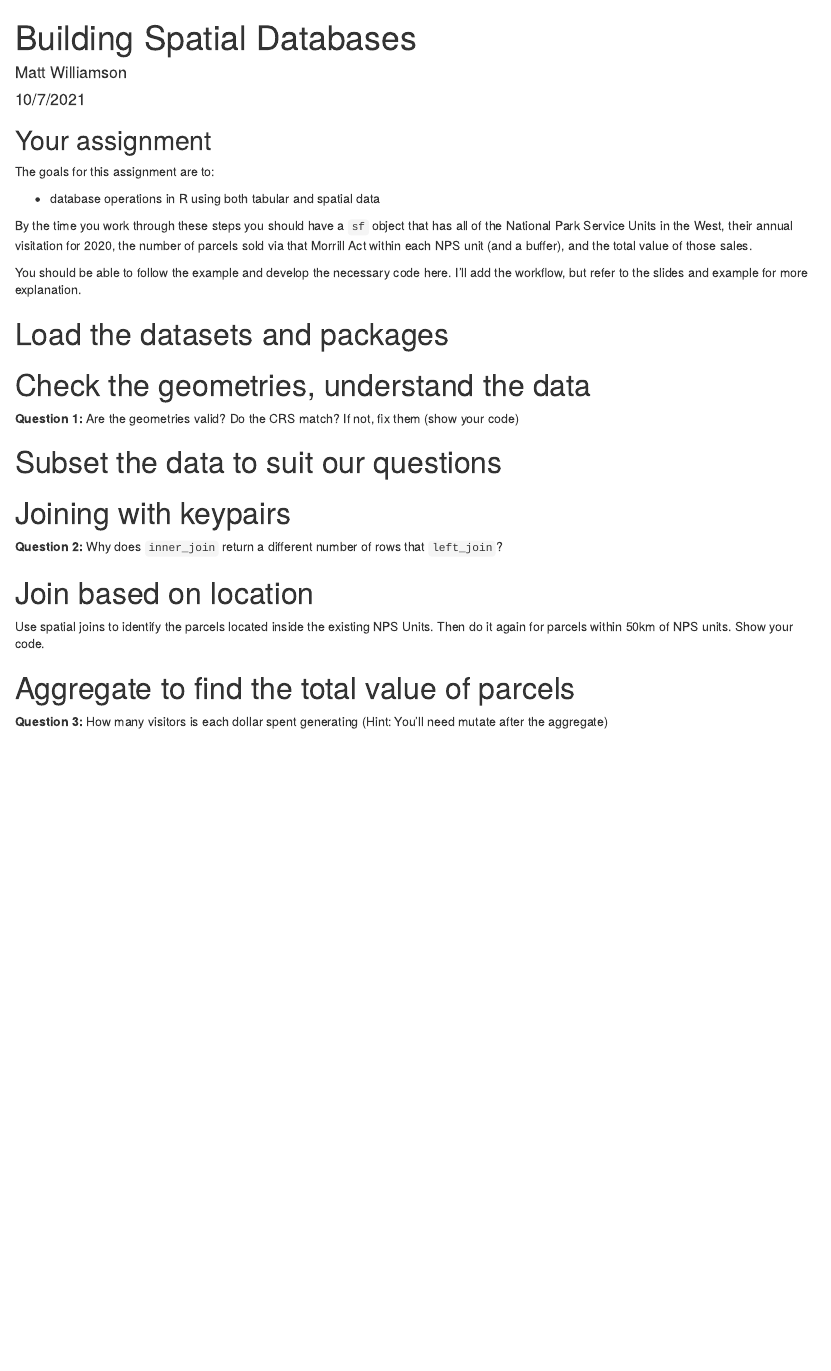
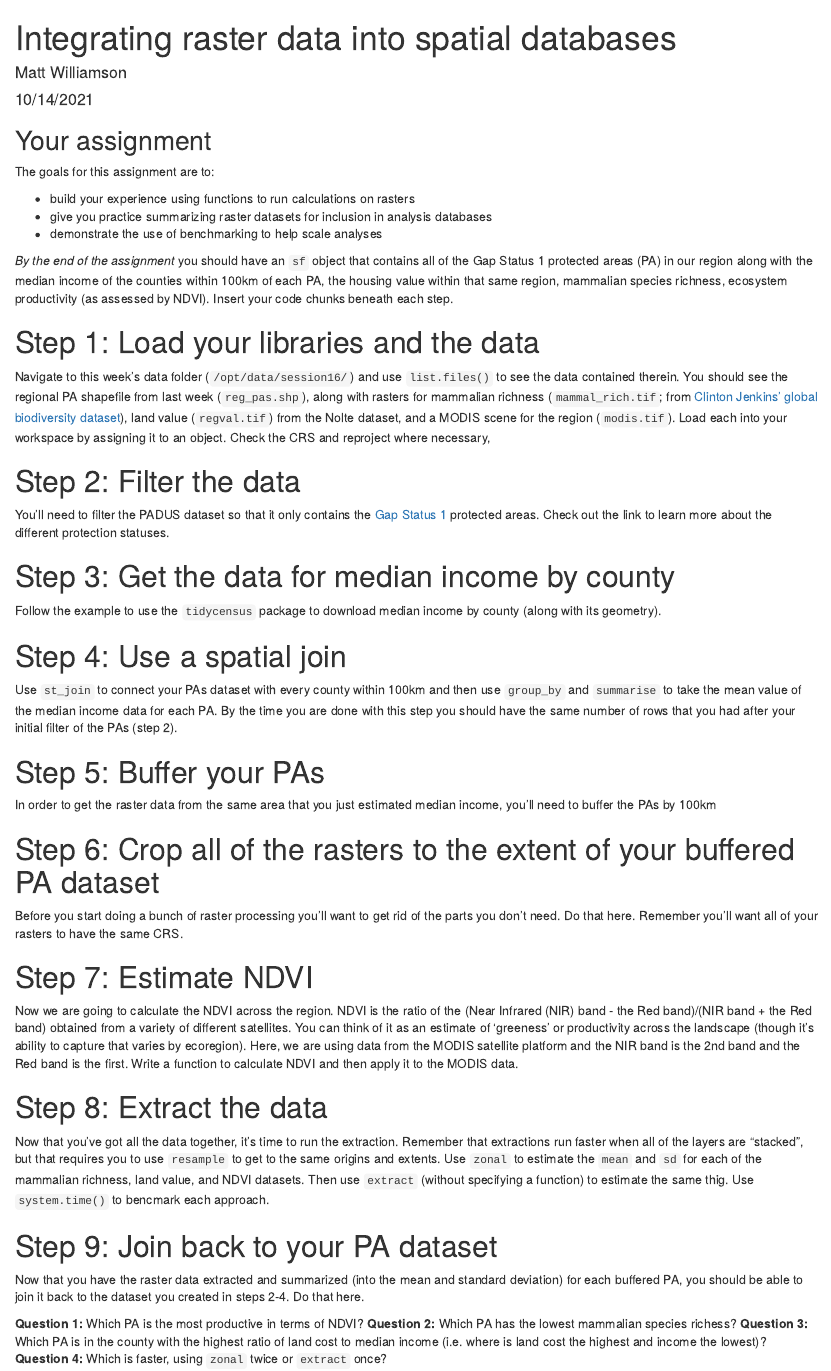
Before and after one commit to BSU-Spatial-Data-in-R/Assignment-07, an R Markdown document (code/Instructions.Rmd): the page in a window 1100 px wide, from its top. Rendered offline with R 4.5, knitr and Pandoc, with nearby package versions.

Commit message:
Update Instructions.Rmd

```diff
--- a/code/Instructions.Rmd
+++ b/code/Instructions.Rmd
@@ -1,7 +1,7 @@
 ---
-title: "Building Spatial Databases"
+title: "Integrating raster data into spatial databases"
 author: "Matt Williamson"
-date: "10/7/2021"
+date: "10/14/2021"
 output: html_document
 ---
 
@@ -14,27 +14,42 @@ knitr::opts_chunk$set(echo = TRUE)
 
 The goals for this assignment are to:
 
-- database operations in R using both tabular and spatial data
+- build your experience using functions to run calculations on rasters
+- give you practice summarizing raster datasets for inclusion in analysis databases
+- demonstrate the use of benchmarking to help scale analyses
+
+_By the end of the assignment_ you should have an `sf` object that contains all of the Gap Status 1 protected areas (PA) in our region along with the median income of the counties within 100km of each PA, the housing value within that same region, mammalian species richness, ecosystem productivity (as assessed by NDVI). Insert your code chunks beneath each step.
+
+# Step 1: Load your libraries and the data
+Navigate to this week's data folder (`/opt/data/session16/`) and use `list.files()` to see the data contained therein. You should see the regional PA shapefile from last week (`reg_pas.shp`), along with rasters for mammalian richness (`mammal_rich.tif`; from [Clinton Jenkins' global biodiversity dataset](https://biodiversitymapping.org/index.php/download/)), land value (`regval.tif`) from the Nolte dataset, and a MODIS scene for the region (`modis.tif`). Load each into your workspace by assigning it to an object. Check the CRS and reproject where necessary,
 
 
-By the time you work through these steps you should have a `sf` object that has all of the National Park Service Units in the West, their annual visitation for 2020, the number of parcels sold via that Morrill Act within each NPS unit (and a buffer), and the total value of those sales.
+# Step 2: Filter the data
+You'll need to filter the PADUS dataset so that it only contains the [Gap Status 1](https://www.usgs.gov/core-science-systems/science-analytics-and-synthesis/gap/science/pad-us-data-overview?qt-science_center_objects=0#qt-science_center_objects) protected areas. Check out the link to learn more about the different protection statuses.
 
-You should be able to follow the example and develop the necessary code here. I'll add the workflow, but refer to the slides and example for more explanation.
 
-# Load the datasets and packages
+# Step 3: Get the data for median income by county
+Follow the example to use the `tidycensus` package to download median income by county (along with its geometry).
 
-# Check the geometries, understand the data
+# Step 4: Use a spatial join
+Use `st_join` to connect your PAs dataset with every county within 100km and then use `group_by` and `summarise` to take the mean value of the median income data for each PA. By the time you are done with this step you should have the same number of rows that you had after your initial filter of the PAs (step 2).
 
-__Question 1:__ Are the geometries valid? Do the CRS match? If not, fix them (show your code)
+# Step 5: Buffer your PAs
+In order to get the raster data from the same area that you just estimated median income, you'll need to buffer the PAs by 100km
 
-# Subset the data to suit our questions
+# Step 6: Crop all of the rasters to the extent of your buffered PA dataset
+Before you start doing a bunch of raster processing you'll want to get rid of the parts you don't need. Do that here. Remember you'll want all of your rasters to have the same CRS.
 
-# Joining with keypairs
-__Question 2:__ Why does `inner_join` return a different number of rows that `left_join`?
+# Step 7: Estimate NDVI
+Now we are going to calculate the NDVI across the region. NDVI is the ratio of the (Near Infrared (NIR) band - the Red band)/(NIR band + the Red band) obtained from a variety of different satellites. You can think of it as an estimate of 'greeness' or productivity across the landscape (though it's ability to capture that varies by ecoregion). Here, we are using data from the MODIS satellite platform and the NIR band is the 2nd band and the Red band is the first. Write a function to calculate NDVI and then apply it to the MODIS data.
 
-# Join based on location
-Use spatial joins to identify the parcels located inside the existing NPS Units. Then do it again for parcels within 50km of NPS units. Show your code.
+# Step 8: Extract the data
+Now that you've got all the data together, it's time to run the extraction. Remember that extractions run faster when all of the layers are "stacked", but that requires you to use `resample` to get to the same origins and extents. Use `zonal` to estimate the `mean` and `sd` for each of the mammalian richness, land value, and NDVI datasets. Then use `extract` (without specifying a function) to estimate the same thig. Use `system.time()` to bencmark each approach.
 
-# Aggregate to find the total value of parcels
+# Step 9: Join back to your PA dataset
+Now that you have the raster data extracted and summarized (into the mean and standard deviation) for each buffered PA, you should be able to join it back to the dataset you created in steps 2-4. Do that here.
 
-__Question 3:__ How many visitors is each dollar spent generating (Hint: You'll need mutate after the aggregate)
+__Question 1:__ Which PA is the most productive in terms of NDVI?
+__Question 2:__ Which PA has the lowest mammalian species richess?
+__Question 3:__ Which PA is in the county with the highest ratio of land cost to median income (i.e. where is land cost the highest and income the lowest)?
+__Question 4:__ Which is faster, using `zonal` twice or `extract` once?
```
